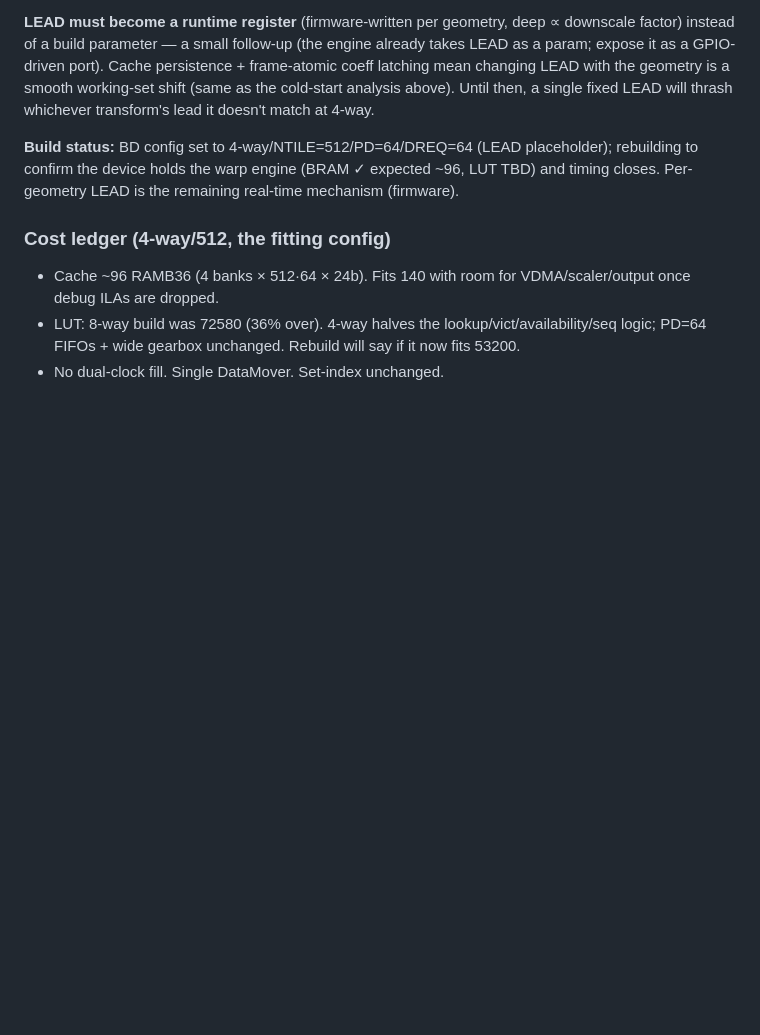
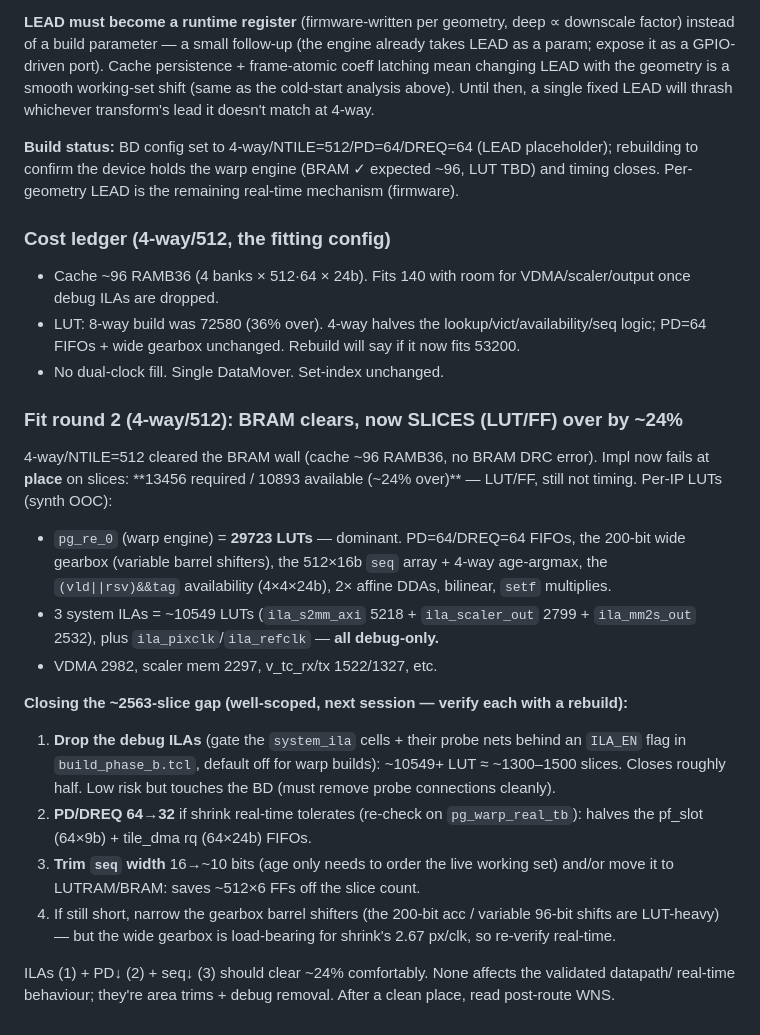
Before and after one commit to ibkickinit/schindler-clone, a Markdown page: docs/warp-engine-real-geometry-findings.md, the part around the change. Drawn GitHub-style; blank space fills up the shorter version.

Commit message:
docs(engine): fit round 2 — 4-way clears BRAM, slices ~24% over; LUT-reduction levers (ILAs/PD/seq)

```diff
--- a/docs/warp-engine-real-geometry-findings.md
+++ b/docs/warp-engine-real-geometry-findings.md
@@ -189,3 +189,28 @@ the remaining real-time mechanism (firmware).
 - LUT: 8-way build was 72580 (36% over). 4-way halves the lookup/vict/availability/seq logic; PD=64
   FIFOs + wide gearbox unchanged. Rebuild will say if it now fits 53200.
 - No dual-clock fill. Single DataMover. Set-index unchanged.
+
+### Fit round 2 (4-way/512): BRAM clears, now SLICES (LUT/FF) over by ~24%
+4-way/NTILE=512 cleared the BRAM wall (cache ~96 RAMB36, no BRAM DRC error). Impl now fails at **place**
+on slices: **13456 required / 10893 available (~24% over)** — LUT/FF, still not timing. Per-IP LUTs
+(synth OOC):
+- `pg_re_0` (warp engine) = **29723 LUTs** — dominant. PD=64/DREQ=64 FIFOs, the 200-bit wide gearbox
+  (variable barrel shifters), the 512×16b `seq` array + 4-way age-argmax, the `(vld||rsv)&&tag`
+  availability (4×4×24b), 2× affine DDAs, bilinear, `setf` multiplies.
+- 3 system ILAs = ~10549 LUTs (`ila_s2mm_axi` 5218 + `ila_scaler_out` 2799 + `ila_mm2s_out` 2532),
+  plus `ila_pixclk`/`ila_refclk` — **all debug-only.**
+- VDMA 2982, scaler mem 2297, v_tc_rx/tx 1522/1327, etc.
+
+**Closing the ~2563-slice gap (well-scoped, next session — verify each with a rebuild):**
+1. **Drop the debug ILAs** (gate the `system_ila` cells + their probe nets behind an `ILA_EN` flag in
+   `build_phase_b.tcl`, default off for warp builds): ~10549+ LUT ≈ ~1300–1500 slices. Closes roughly
+   half. Low risk but touches the BD (must remove probe connections cleanly).
+2. **PD/DREQ 64→32** if shrink real-time tolerates (re-check on `pg_warp_real_tb`): halves the pf_slot
+   (64×9b) + tile_dma rq (64×24b) FIFOs.
+3. **Trim `seq` width** 16→~10 bits (age only needs to order the live working set) and/or move it to
+   LUTRAM/BRAM: saves ~512×6 FFs off the slice count.
+4. If still short, narrow the gearbox barrel shifters (the 200-bit acc / variable 96-bit shifts are
+   LUT-heavy) — but the wide gearbox is load-bearing for shrink's 2.67 px/clk, so re-verify real-time.
+
+ILAs (1) + PD↓ (2) + seq↓ (3) should clear ~24% comfortably. None affects the validated datapath/
+real-time behaviour; they're area trims + debug removal. After a clean place, read post-route WNS.
```
